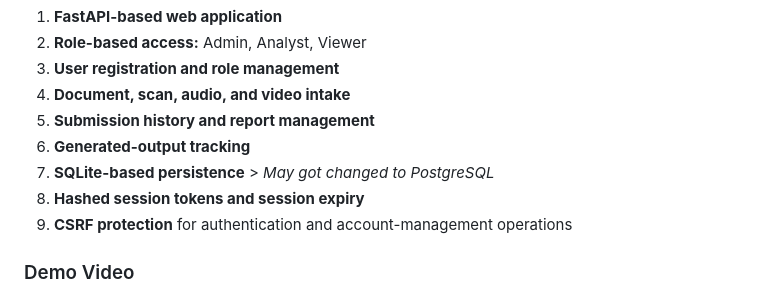
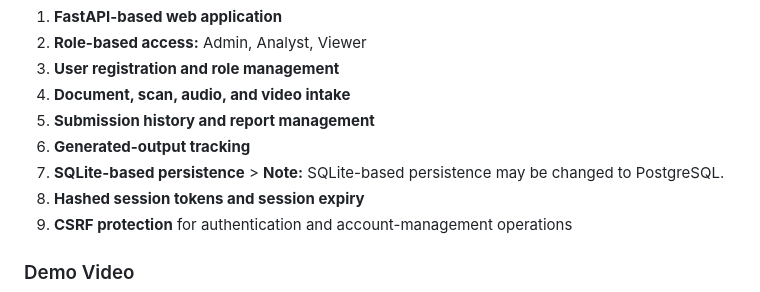
Before and after one commit to Ambuj-code-tech/XyberGen, a Markdown page: README.md, the part around the change. Rendered like a GitHub page.

Commit message:
Clarify SQLite persistence note in README
Updated note about SQLite persistence change to PostgreSQL.

```diff
--- a/README.md
+++ b/README.md
@@ -25,7 +25,7 @@ The current repository contains the initial working application and focuses on t
 4. **Document, scan, audio, and video intake**
 5. **Submission history and report management**
 6. **Generated-output tracking**
-7. **SQLite-based persistence**    > *May got changed to PostgreSQL*
+7. **SQLite-based persistence**    > **Note:** SQLite-based persistence may be changed to PostgreSQL.
 8. **Hashed session tokens and session expiry**
 9. **CSRF protection** for authentication and account-management operations
 
```
